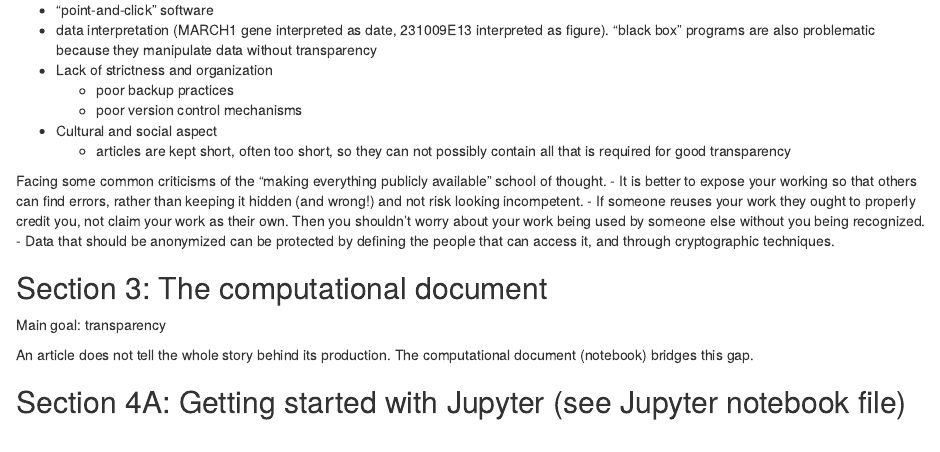
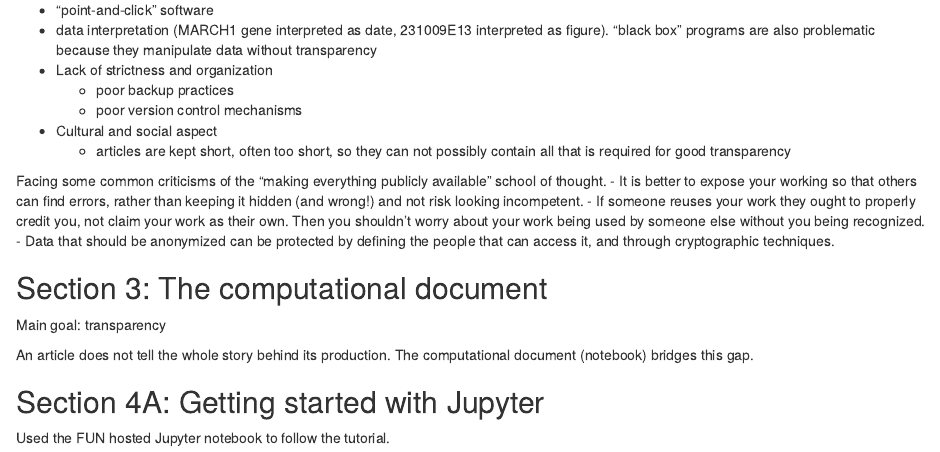
Before and after one commit to nordqvig/SMPE_Georgios_Public, an R Markdown document (MOOC/MOOCModule2/MOOCModule2.rmd): the page in a window 1100 px wide, from 680 px down. Rendered offline with R 4.5, knitr and Pandoc, with nearby package versions.

Commit message:
Can now launch .ipynb files. Finished MOOC module 2 section 4A

```diff
--- a/MOOC/MOOCModule2/MOOCModule2.rmd
+++ b/MOOC/MOOCModule2/MOOCModule2.rmd
@@ -42,4 +42,6 @@ Main goal: transparency
 
 An article does not tell the whole story behind its production. The computational document (notebook) bridges this gap.
 
-## Section 4A: Getting started with Jupyter (see Jupyter notebook file)
+## Section 4A: Getting started with Jupyter
+
+Used the FUN hosted Jupyter notebook to follow the tutorial.
```
Also changed, not shown: 1 other file.
